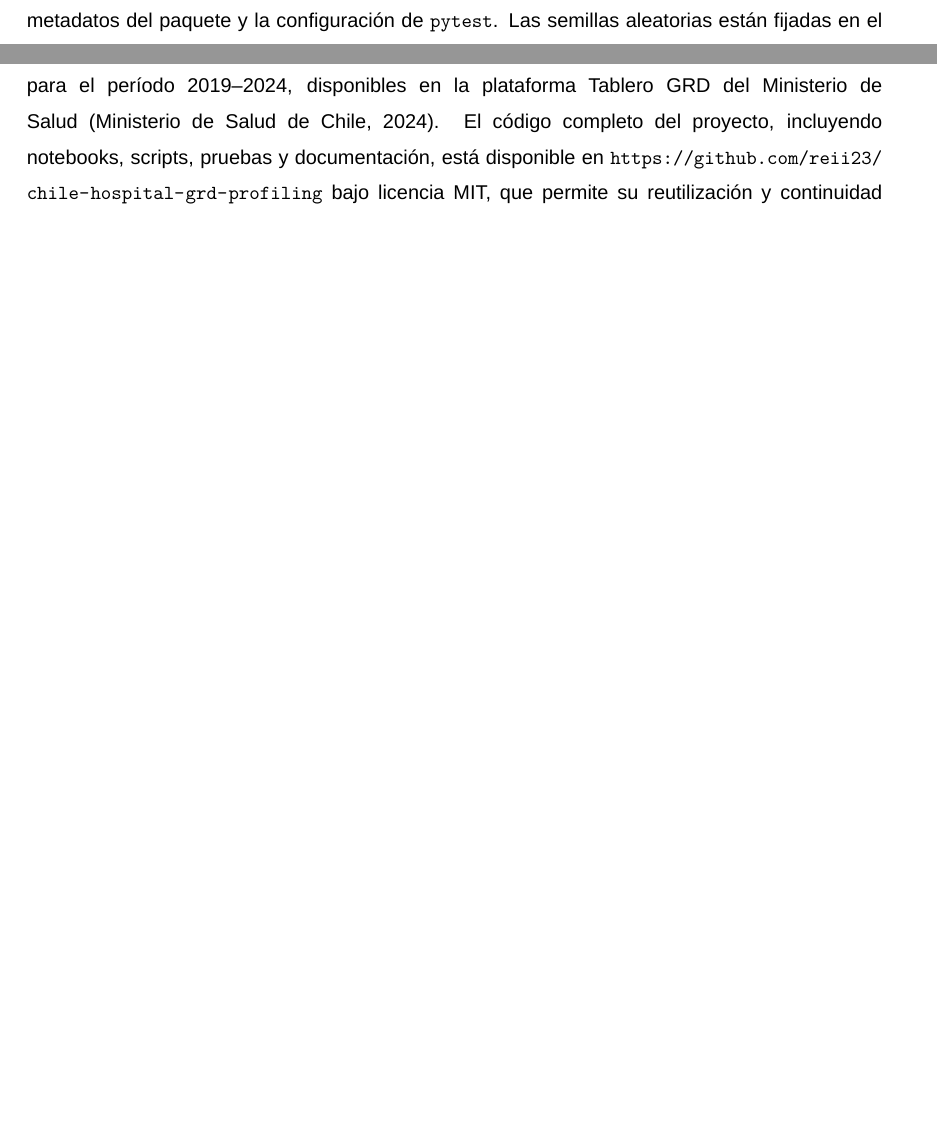
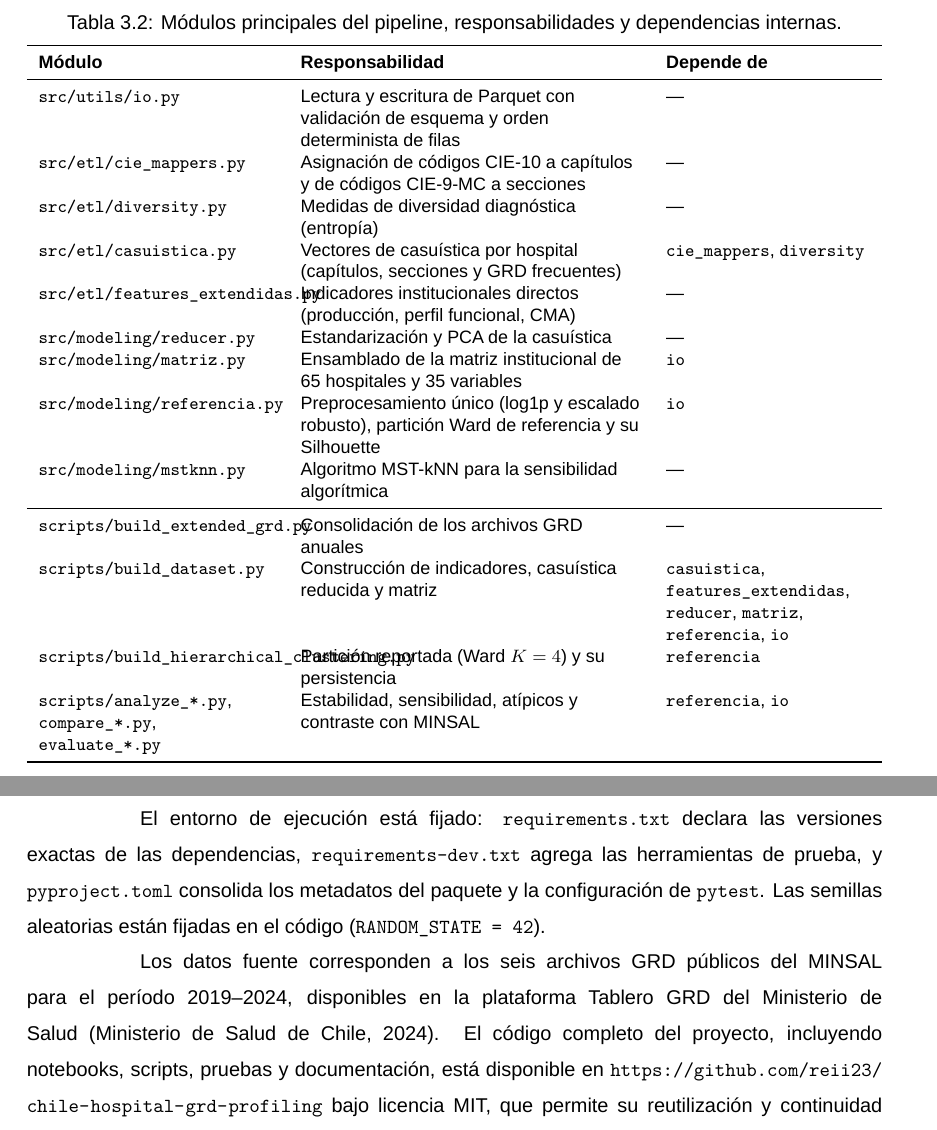
Before and after one commit to reii23/chile-hospital-grd-profiling, a LaTeX thesis (TT_Reinaldo_Pacheco/tesis-usach.tex, which reads TT_Reinaldo_Pacheco/chapters/3-Diseno-y-procedimiento.tex): two parts of pages 39 and 40 of 130 before the commit and two parts of pages 40 and 41 of 132 after it, joined at a grey line, cut at the place of the change, the shorter picture padded with empty space. Compiled offline with LuaLaTeX; a missing font is replaced by an installed copy or a similar font; a LaTeX package or settings file that is missing is left out; a missing bibliography style is replaced by a similar one.

Commit message:
docs(tesis): describe capas, modulos y dependencias del pipeline (obs. 17 R. Gonzalez)
Problema: la metodología recorría las carpetas del repositorio sin explicar
la responsabilidad de cada módulo, sus dependencias ni el flujo de datos.

Modificaciones (Capítulo 3, estructura de la solución):
- Tres capas con responsabilidades separadas: biblioteca src/, scripts que
  orquestan y persisten, y artefactos Parquet/CSV.
- Flujo de datos entre build_extended_grd.py, build_dataset.py,
  build_hierarchical_clustering.py y los scripts de análisis.
- Preprocesamiento centralizado en src/modeling/referencia.py.
- Tabla nueva tab:modulos con responsabilidad y dependencias internas de
  nueve módulos de src/ y cuatro grupos de scripts, según sus import.
- Párrafo sobre el entorno fijado (requirements, pyproject y semilla).

```diff
--- a/TT_Reinaldo_Pacheco/chapters/3-Diseno-y-procedimiento.tex
+++ b/TT_Reinaldo_Pacheco/chapters/3-Diseno-y-procedimiento.tex
@@ -99,2 +78,0 @@ de desarrollo y pruebas junto con esas dependencias. El archivo
-\texttt{pyproject.toml} consolida los metadatos del paquete y la configuración
-de \texttt{pytest}. Las semillas aleatorias están fijadas en el código
@@ -105,3 +107,35 @@ módulos se automatiza con \texttt{pytest} y \texttt{hypothesis} en el directori
+\begin{table}[htbp]
+\centering
+\caption{Módulos principales del pipeline, responsabilidades y dependencias internas.}
+\label{tab:modulos}
+\small
+\begin{tabularx}{\textwidth}{>{\raggedright\arraybackslash}p{4.2cm} >{\raggedright\arraybackslash}X >{\raggedright\arraybackslash}p{3.6cm}}
+\toprule
+\textbf{Módulo} & \textbf{Responsabilidad} & \textbf{Depende de} \\
+\midrule
+\texttt{src/utils/io.py} & Lectura y escritura de Parquet con validación de esquema y orden determinista de filas & --- \\
+\texttt{src/etl/cie\_mappers.py} & Asignación de códigos CIE-10 a capítulos y de códigos CIE-9-MC a secciones & --- \\
+\texttt{src/etl/diversity.py} & Medidas de diversidad diagnóstica (entropía) & --- \\
+\texttt{src/etl/casuistica.py} & Vectores de casuística por hospital (capítulos, secciones y GRD frecuentes) & \texttt{cie\_mappers}, \texttt{diversity} \\
+\texttt{src/etl/features\_extendidas.py} & Indicadores institucionales directos (producción, perfil funcional, CMA) & --- \\
+\texttt{src/modeling/reducer.py} & Estandarización y PCA de la casuística & --- \\
+\texttt{src/modeling/matriz.py} & Ensamblado de la matriz institucional de 65 hospitales y 35 variables & \texttt{io} \\
+\texttt{src/modeling/referencia.py} & Preprocesamiento único (log1p y escalado robusto), partición Ward de referencia y su Silhouette & \texttt{io} \\
+\texttt{src/modeling/mstknn.py} & Algoritmo MST-kNN para la sensibilidad algorítmica & --- \\
+\midrule
+\texttt{scripts/build\_extended\_grd.py} & Consolidación de los archivos GRD anuales & --- \\
+\texttt{scripts/build\_dataset.py} & Construcción de indicadores, casuística reducida y matriz & \texttt{casuistica}, \texttt{features\_extendidas}, \texttt{reducer}, \texttt{matriz}, \texttt{referencia}, \texttt{io} \\
+\texttt{scripts/build\_hierarchical\_clustering.py} & Partición reportada (Ward $K=4$) y su persistencia & \texttt{referencia} \\
+\texttt{scripts/analyze\_*.py}, \texttt{compare\_*.py}, \texttt{evaluate\_*.py} & Estabilidad, sensibilidad, atípicos y contraste con MINSAL & \texttt{referencia}, \texttt{io} \\
+\bottomrule
+\end{tabularx}
+\end{table}
+
+El entorno de ejecución está fijado: \texttt{requirements.txt} declara las
+versiones exactas de las dependencias, \texttt{requirements-dev.txt} agrega las
+herramientas de prueba, y \texttt{pyproject.toml} consolida los metadatos del
+paquete y la configuración de \texttt{pytest}. Las semillas aleatorias están
+fijadas en el código (\texttt{RANDOM\_STATE = 42}).
 
 Los datos fuente corresponden a los seis archivos GRD públicos del MINSAL para el
 período 2019--2024, disponibles en la plataforma Tablero GRD del Ministerio de
```
Also changed, not shown: TT_Reinaldo_Pacheco/chapters/3-Diseno-y-procedimiento.tex (52 more changed lines).
